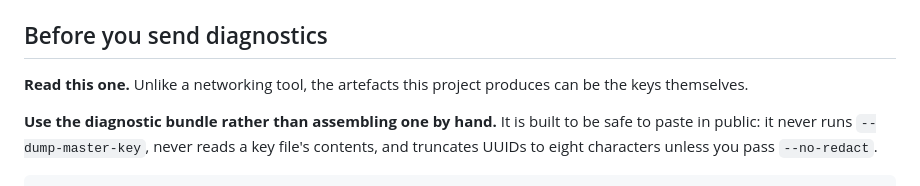
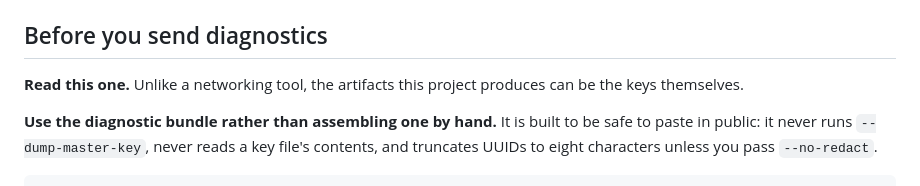
Before and after one commit to doug445/LinuxLocker, a Markdown page: SECURITY.md, the part around the change. GitHub-like rendering.

Commit message:
Fix typo in SECURITY.md from 'artefacts' to 'artifacts'

```diff
--- a/SECURITY.md
+++ b/SECURITY.md
@@ -178,7 +178,7 @@ interesting surface:
 
 ## Before you send diagnostics
 
-**Read this one.** Unlike a networking tool, the artefacts this project produces
+**Read this one.** Unlike a networking tool, the artifacts this project produces
 can be the keys themselves.
 
 **Use the diagnostic bundle rather than assembling one by hand.** It is built to
```
